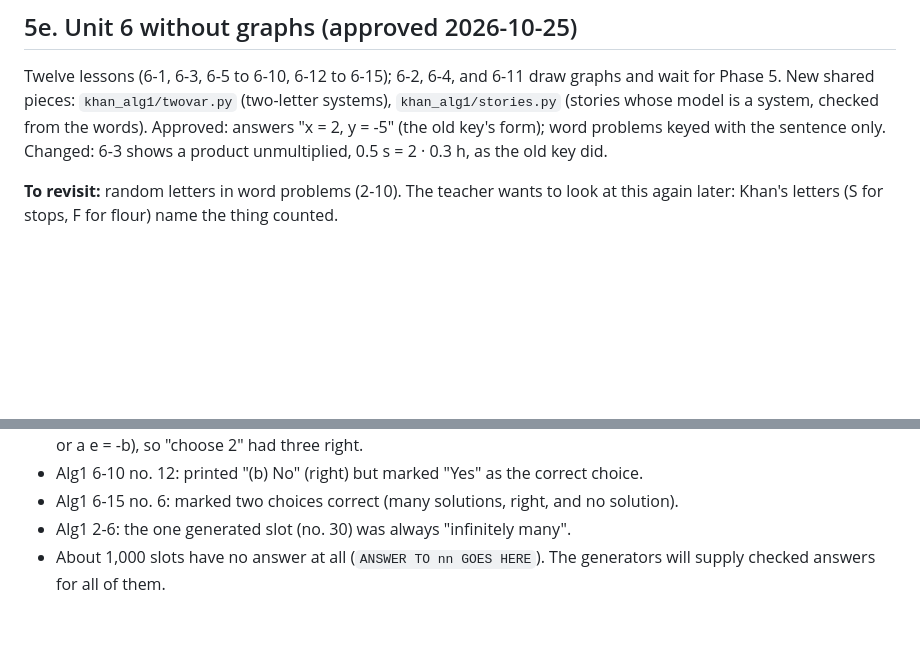
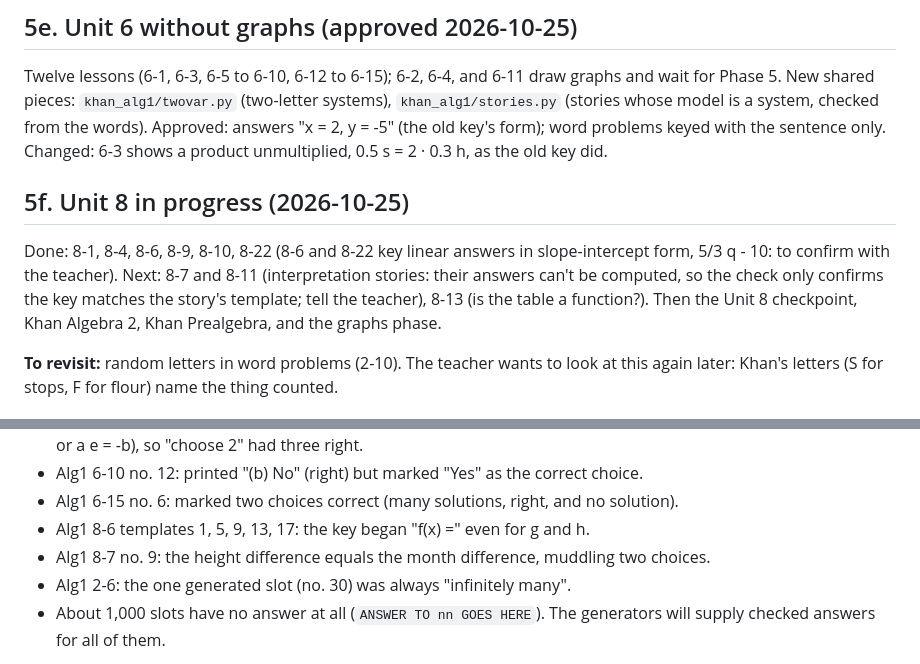
Before and after one commit to JBadgerW/make_practice_algebra, a Markdown page: KHAN_PORT.md, 2 parts joined by grey strips. Rendered like a GitHub page; blank space fills up the shorter version.

Commit message:
KHAN_PORT: Unit 8 progress, and where to pick up
Co-Authored-By: Claude Opus 5.5 <noreply@anthropic.com>
Claude-Session: https://claude.ai/code/session_01WbQ7XLoYh9TsrhHvzi9Ywf

```diff
--- a/KHAN_PORT.md
+++ b/KHAN_PORT.md
@@ -188,6 +188,14 @@ system, checked from the words). Approved: answers "x = 2, y = -5" (the old
 key's form); word problems keyed with the sentence only. Changed: 6-3 shows
 a product unmultiplied, 0.5 s = 2 · 0.3 h, as the old key did.
 
+## 5f. Unit 8 in progress (2026-10-25)
+Done: 8-1, 8-4, 8-6, 8-9, 8-10, 8-22 (8-6 and 8-22 key linear answers in
+slope-intercept form, 5/3 q - 10: to confirm with the teacher). Next:
+8-7 and 8-11 (interpretation stories: their answers can't be computed, so
+the check only confirms the key matches the story's template; tell the
+teacher), 8-13 (is the table a function?). Then the Unit 8 checkpoint,
+Khan Algebra 2, Khan Prealgebra, and the graphs phase.
+
 **To revisit:** random letters in word problems (2-10). The teacher wants
 to look at this again later: Khan's letters (S for stops, F for flour)
 name the thing counted.
@@ -207,6 +215,8 @@ name the thing counted.
 - Alg1 6-7: templates 4, 8, and 12 could make a choice keyed wrong eliminate a variable too (d = -a; q = -p; e = b d or a e = -b), so "choose 2" had three right.
 - Alg1 6-10 no. 12: printed "(b) No" (right) but marked "Yes" as the correct choice.
 - Alg1 6-15 no. 6: marked two choices correct (many solutions, right, and no solution).
+- Alg1 8-6 templates 1, 5, 9, 13, 17: the key began "f(x) =" even for g and h.
+- Alg1 8-7 no. 9: the height difference equals the month difference, muddling two choices.
 - Alg1 2-6: the one generated slot (no. 30) was always "infinitely many".
 - About 1,000 slots have no answer at all (`ANSWER TO nn GOES HERE`). The generators
   will supply checked answers for all of them.
```
